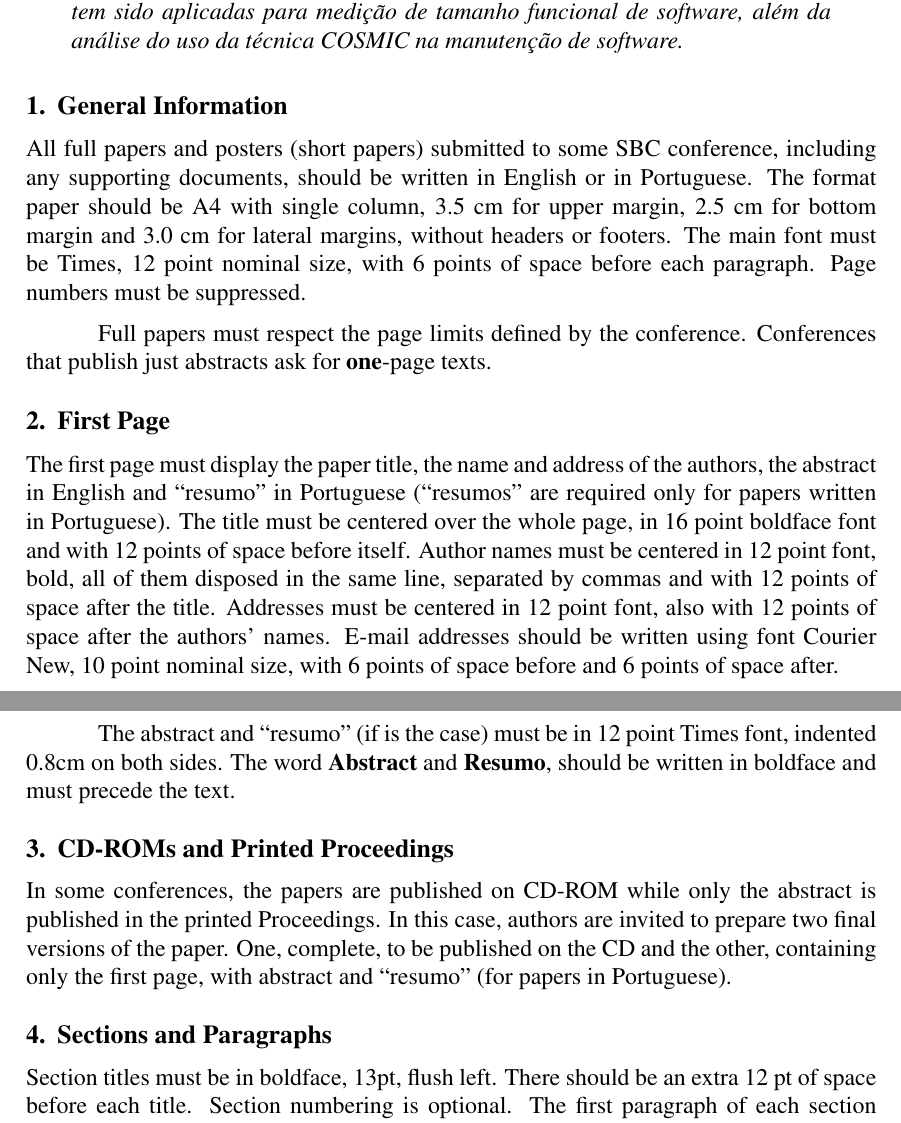
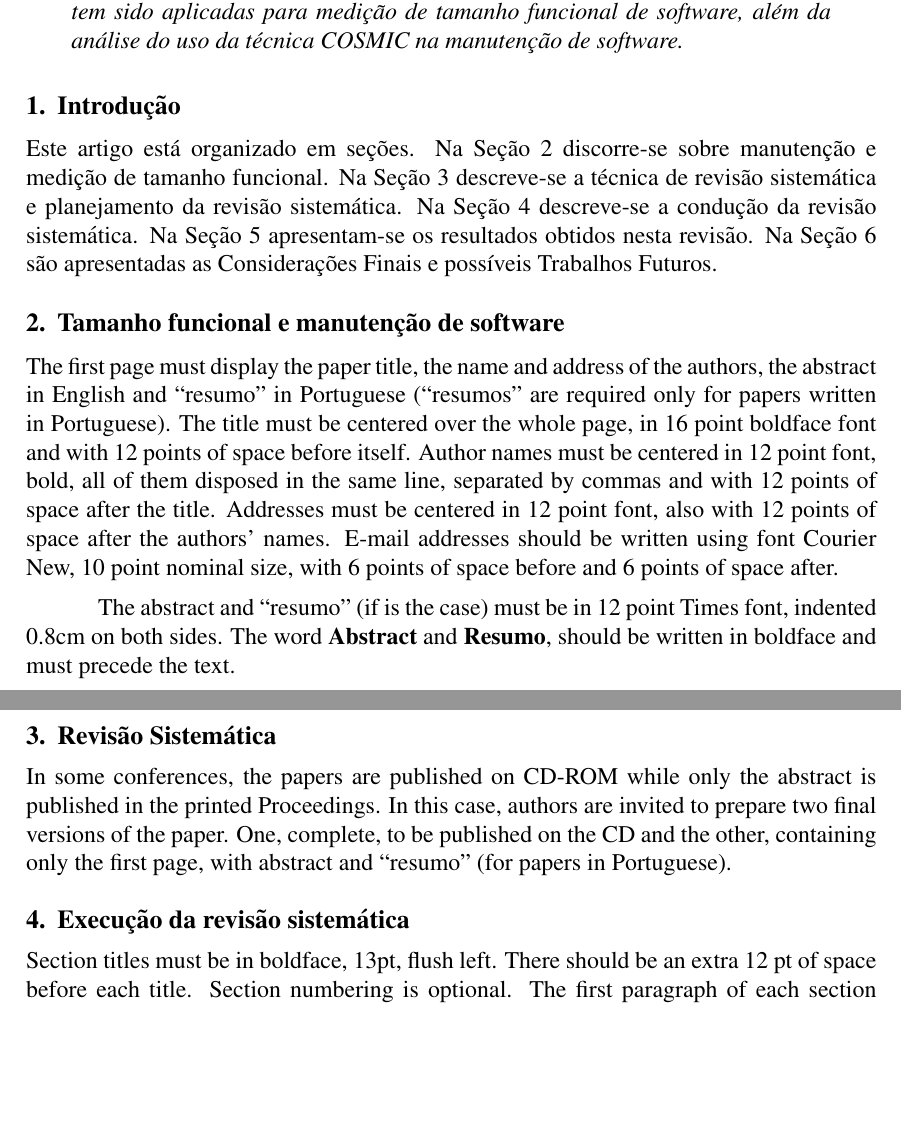
Before and after one commit to danielhmarinho/esw-exp, a LaTeX paper (sbc-template.tex): two parts of pages 1 and 2 of 4, joined at a grey line, cut so that both start at the same text, the shorter picture padded with empty space. Compiled offline with pdfLaTeX; the source files are stored in an older character set and shown here as Unicode.

Commit message:
Adding some introduction

```diff
--- a/sbc-template.tex
+++ b/sbc-template.tex
@@ -45,19 +45,15 @@
 \end{resumo}
 
 
-\section{General Information}
+\section{Introdução}
 
-All full papers and posters (short papers) submitted to some SBC conference,
-including any supporting documents, should be written in English or in
-Portuguese. The format paper should be A4 with single column, 3.5 cm for upper
-margin, 2.5 cm for bottom margin and 3.0 cm for lateral margins, without
-headers or footers. The main font must be Times, 12 point nominal size, with 6
-points of space before each paragraph. Page numbers must be suppressed.
+Este artigo está organizado em seções. Na Seção 2 discorre-se sobre manutenção e medição de tamanho funcional.
+Na Seção 3 descreve-se a técnica de revisão sistemática e planejamento da
+revisão sistemática. Na Seção 4 descreve-se a condução da revisão sistemática.
+Na Seção 5 apresentam-se os resultados obtidos nesta revisão.
+Na Seção 6 são apresentadas as Considerações Finais e possíveis Trabalhos Futuros.
 
-Full papers must respect the page limits defined by the conference.
-Conferences that publish just abstracts ask for \textbf{one}-page texts.
-
-\section{First Page} \label{sec:firstpage}
+\section{Tamanho funcional e manutenção de software} \label{sec:firstpage}
 
 The first page must display the paper title, the name and address of the
 authors, the abstract in English and ``resumo'' in Portuguese (``resumos'' are
@@ -74,7 +70,7 @@ The abstract and ``resumo'' (if is the case) must be in 12 point Times font,
 indented 0.8cm on both sides. The word \textbf{Abstract} and \textbf{Resumo},
 should be written in boldface and must precede the text.
 
-\section{CD-ROMs and Printed Proceedings}
+\section{Revisão Sistemática}
 
 In some conferences, the papers are published on CD-ROM while only the
 abstract is published in the printed Proceedings. In this case, authors are
@@ -82,7 +78,7 @@ invited to prepare two final versions of the paper. One, complete, to be
 published on the CD and the other, containing only the first page, with
 abstract and ``resumo'' (for papers in Portuguese).
 
-\section{Sections and Paragraphs}
+\section{Execução da revisão sistemática}
 
 Section titles must be in boldface, 13pt, flush left. There should be an extra
 12 pt of space before each title. Section numbering is optional. The first
```
Also changed, not shown: sbc-template.pdf, 2 other files.
